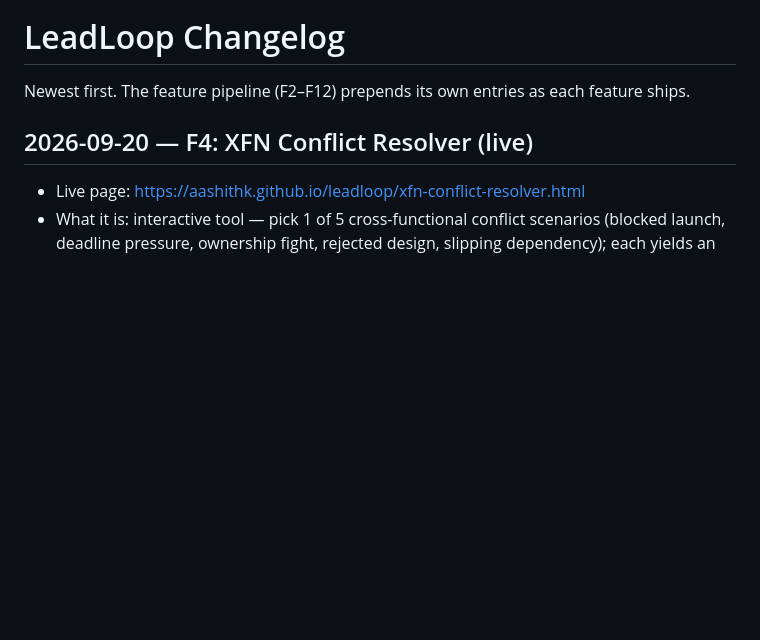
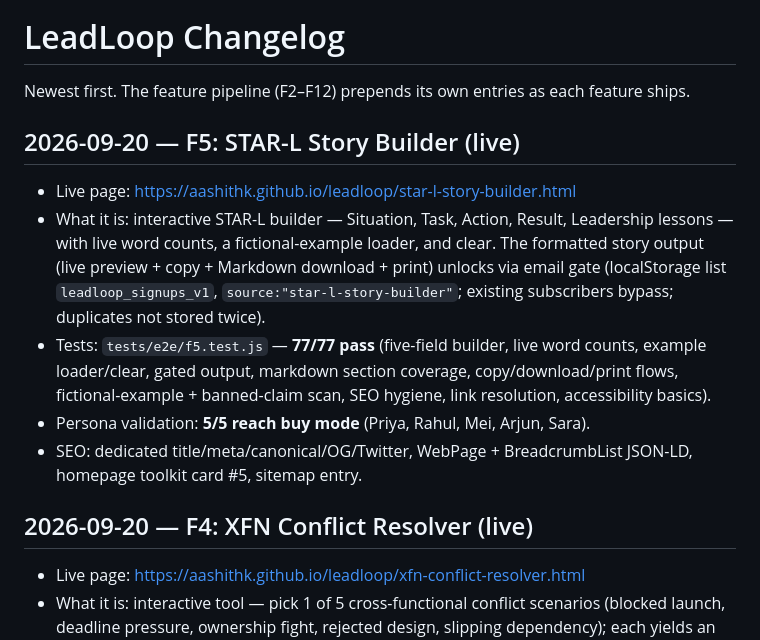
Before and after one commit to aashithk/leadloop, a Markdown page: CHANGELOG.md, the part around the change. Rendered like a GitHub page; blank space fills up the shorter version.

Commit message:
F5: changelog entry (77/77 e2e, 5/5 personas)

```diff
--- a/CHANGELOG.md
+++ b/CHANGELOG.md
@@ -1,6 +1,23 @@
 # LeadLoop Changelog
 
 Newest first. The feature pipeline (F2–F12) prepends its own entries as each feature ships.
+
+## 2026-09-20 — F5: STAR-L Story Builder (live)
+
+- Live page: https://aashithk.github.io/leadloop/star-l-story-builder.html
+- What it is: interactive STAR-L builder — Situation, Task, Action, Result,
+  Leadership lessons — with live word counts, a fictional-example loader,
+  and clear. The formatted story output (live preview + copy + Markdown
+  download + print) unlocks via email gate (localStorage list
+  `leadloop_signups_v1`, `source:"star-l-story-builder"`; existing
+  subscribers bypass; duplicates not stored twice).
+- Tests: `tests/e2e/f5.test.js` — **77/77 pass** (five-field builder, live
+  word counts, example loader/clear, gated output, markdown section
+  coverage, copy/download/print flows, fictional-example + banned-claim
+  scan, SEO hygiene, link resolution, accessibility basics).
+- Persona validation: **5/5 reach buy mode** (Priya, Rahul, Mei, Arjun, Sara).
+- SEO: dedicated title/meta/canonical/OG/Twitter, WebPage + BreadcrumbList
+  JSON-LD, homepage toolkit card #5, sitemap entry.
 
 ## 2026-09-20 — F4: XFN Conflict Resolver (live)
 
```
